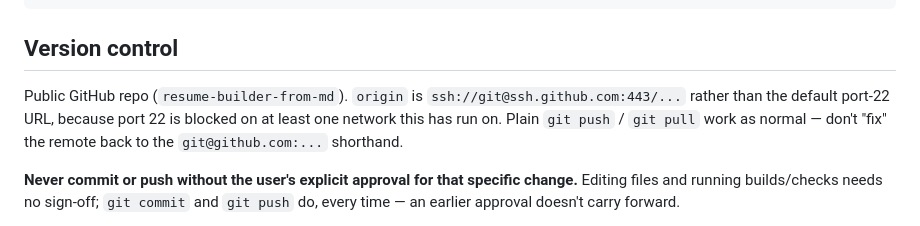
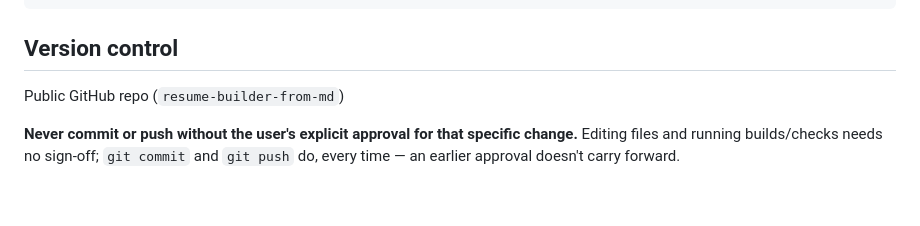
Before and after one commit to tejashwasharma/resume-builder-from-md, a Markdown page: AGENT.md, the part around the change. Drawn GitHub-style; blank space fills up the shorter version.

Commit message:
chore: update agents md

```diff
--- a/AGENT.md
+++ b/AGENT.md
@@ -81,11 +81,7 @@ cd interview-prep && python3 build_site.py
 
 ## Version control
 
-Public GitHub repo (`resume-builder-from-md`). `origin` is
-`ssh://git@ssh.github.com:443/...` rather than the default port-22 URL,
-because port 22 is blocked on at least one network this has run on. Plain
-`git push` / `git pull` work as normal — don't "fix" the remote back to the
-`git@github.com:...` shorthand.
+Public GitHub repo (`resume-builder-from-md`)
 
 **Never commit or push without the user's explicit approval for that specific
 change.** Editing files and running builds/checks needs no sign-off; `git
```
